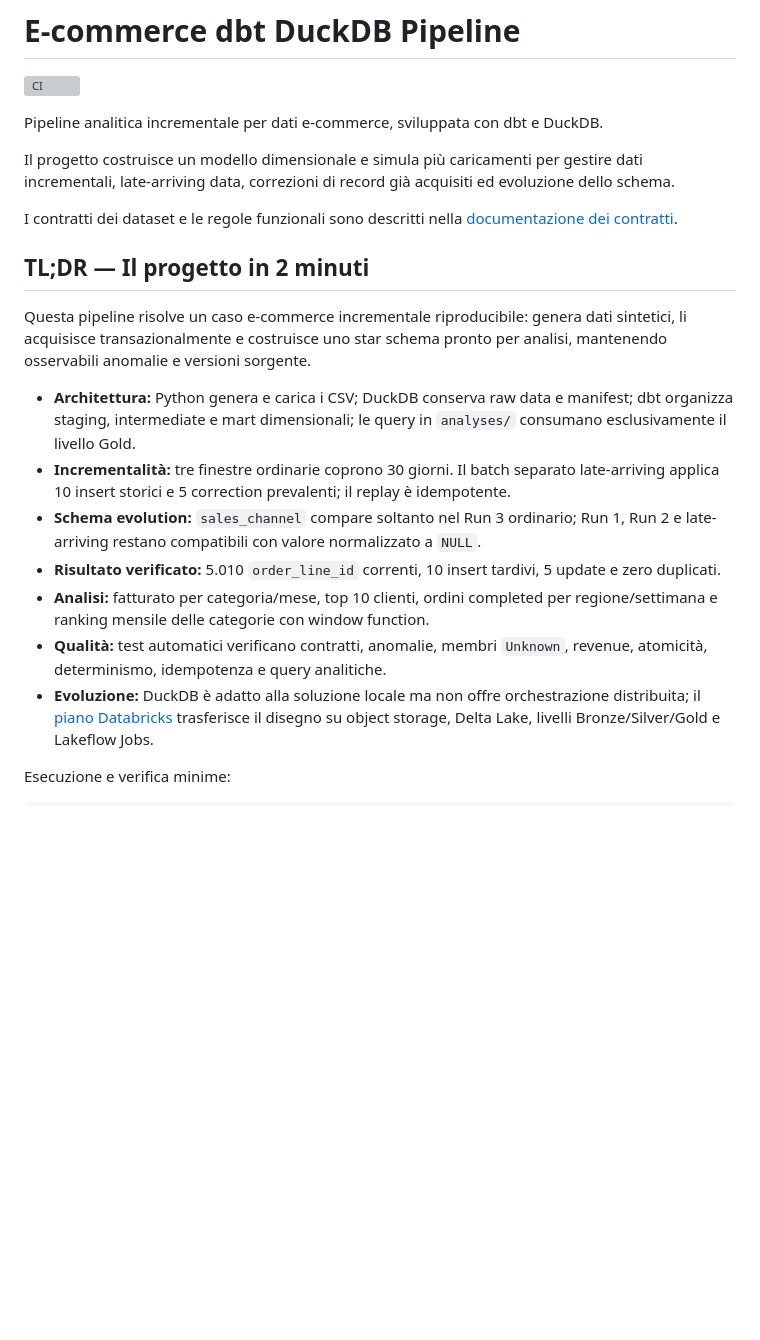
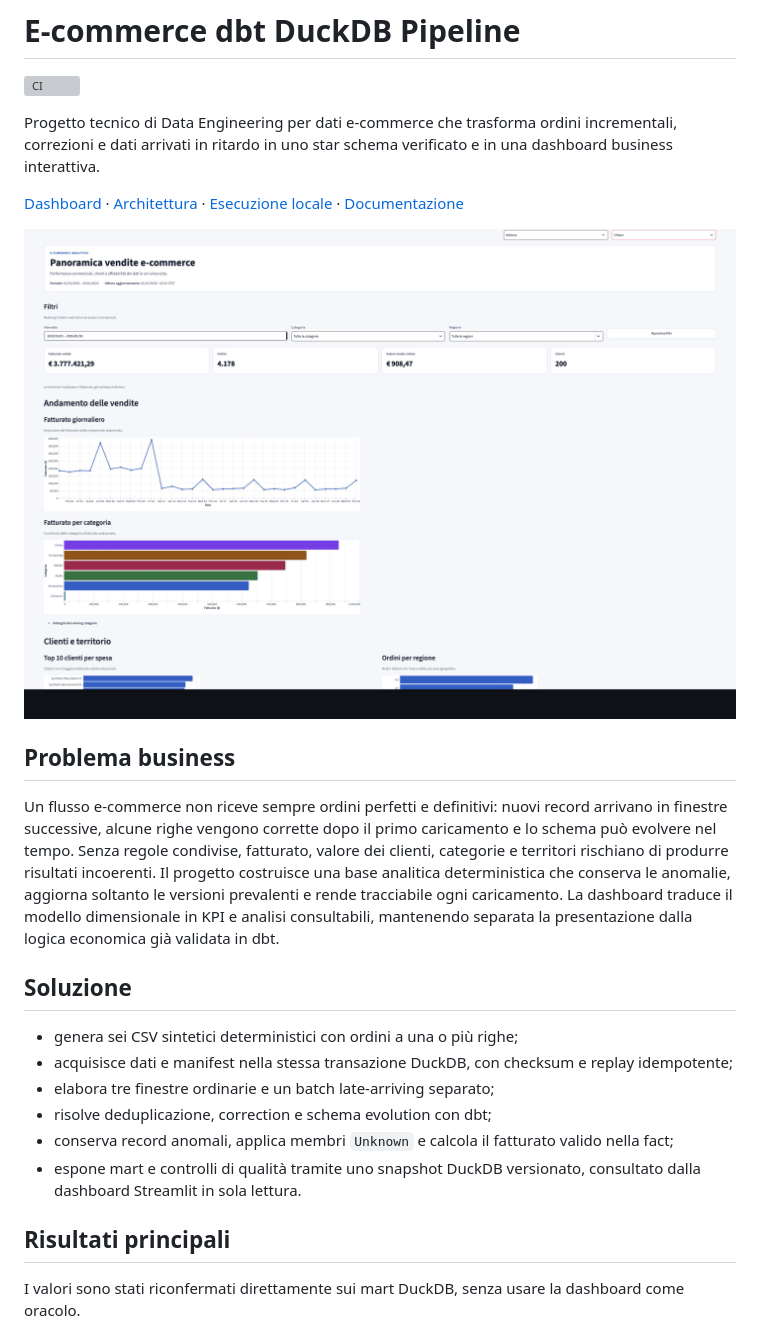
Before and after one commit to samueldvi/ecommerce-dbt-duckdb-pipeline, a Markdown page: README.md, the part around one of its changes. GitHub-like rendering; pictures changed too: docs/images/dashboard-overview-light.png (added); blank space fills up the shorter version; grey boxes are pictures that could not be loaded.

```diff
--- a/README.md
+++ b/README.md
@@ -2,37 +2,38 @@
 
 [![CI](https://github.com/samueldvi/ecommerce-dbt-duckdb-pipeline/actions/workflows/ci.yml/badge.svg?branch=main)](https://github.com/samueldvi/ecommerce-dbt-duckdb-pipeline/actions/workflows/ci.yml)
 
-Pipeline analitica incrementale per dati e-commerce, sviluppata con dbt e DuckDB.
+Progetto tecnico di Data Engineering per dati e-commerce che trasforma ordini incrementali, correzioni e dati arrivati in ritardo in uno star schema verificato e in una dashboard business interattiva.
 
-Il progetto costruisce un modello dimensionale e simula più caricamenti per gestire dati incrementali, late-arriving data, correzioni di record già acquisiti ed evoluzione dello schema.
+[Dashboard](#dashboard-streamlit) · [Architettura](#architettura) · [Esecuzione locale](#esecuzione-locale) · [Documentazione](#documentazione)
 
-I contratti dei dataset e le regole funzionali sono descritti nella
-[documentazione dei contratti](docs/data_contracts.md).
+![Dashboard Streamlit in italiano con KPI e analisi delle vendite](docs/images/dashboard-overview-light.png)
 
-## TL;DR — Il progetto in 2 minuti
+## Problema business
 
-Questa pipeline risolve un caso e-commerce incrementale riproducibile: genera
-dati sintetici, li acquisisce transazionalmente e costruisce uno star schema
-pronto per analisi, mantenendo osservabili anomalie e versioni sorgente.
+Un flusso e-commerce non riceve sempre ordini perfetti e definitivi: nuovi
+record arrivano in finestre successive, alcune righe vengono corrette dopo il
+primo caricamento e lo schema può evolvere nel tempo. Senza regole condivise,
+fatturato, valore dei clienti, categorie e territori rischiano di produrre
+risultati incoerenti. Il progetto costruisce una base analitica deterministica
+che conserva le anomalie, aggiorna soltanto le versioni prevalenti e rende
+tracciabile ogni caricamento. La dashboard traduce il modello dimensionale in
+KPI e analisi consultabili, mantenendo separata la presentazione dalla logica
+economica già validata in dbt.
 
-- **Architettura:** Python genera e carica i CSV; DuckDB conserva raw data e
-  manifest; dbt organizza staging, intermediate e mart dimensionali; le query
-  in `analyses/` consumano esclusivamente il livello Gold.
-- **Incrementalità:** tre finestre ordinarie coprono 30 giorni. Il batch
-  separato late-arriving applica 10 insert storici e 5 correction prevalenti;
-  il replay è idempotente.
-- **Schema evolution:** `sales_channel` compare soltanto nel Run 3 ordinario;
-  Run 1, Run 2 e late-arriving restano compatibili con valore normalizzato a
-  `NULL`.
-- **Risultato verificato:** 5.010 `order_line_id` correnti, 10 insert tardivi,
-  5 update e zero duplicati.
-- **Analisi:** fatturato per categoria/mese, top 10 clienti, ordini completed
-  per regione/settimana e ranking mensile delle categorie con window function.
-- **Qualità:** test automatici verificano contratti, anomalie, membri
-  `Unknown`, revenue, atomicità, determinismo, idempotenza e query analitiche.
-- **Evoluzione:** DuckDB è adatto alla soluzione locale ma non offre
-  orchestrazione distribuita; il
-  [piano Databricks](docs/TRASFERIMENTO_DATABRICKS.md) trasferisce il disegno su
-  object storage, Delta Lake, livelli Bronze/Silver/Gold e Lakeflow Jobs.
+## Soluzione
 
-Esecuzione e verifica minime:
+- genera sei CSV sintetici deterministici con ordini a una o più righe;
+- acquisisce dati e manifest nella stessa transazione DuckDB, con checksum e
+  replay idempotente;
+- elabora tre finestre ordinarie e un batch late-arriving separato;
+- risolve deduplicazione, correction e schema evolution con dbt;
+- conserva record anomali, applica membri `Unknown` e calcola il fatturato
+  valido nella fact;
+- espone mart e controlli di qualità tramite uno snapshot DuckDB versionato,
+  consultato dalla dashboard Streamlit in sola lettura.
+
+## Risultati principali
+
+I valori sono stati riconfermati direttamente sui mart DuckDB, senza usare la
+dashboard come oracolo.
+
```
Also changed, not shown: other parts of README.md (+212 -111 lines), docs/images/dashboard-data-quality.png (added), docs/images/data-workflow.png (added), 7 other files.
